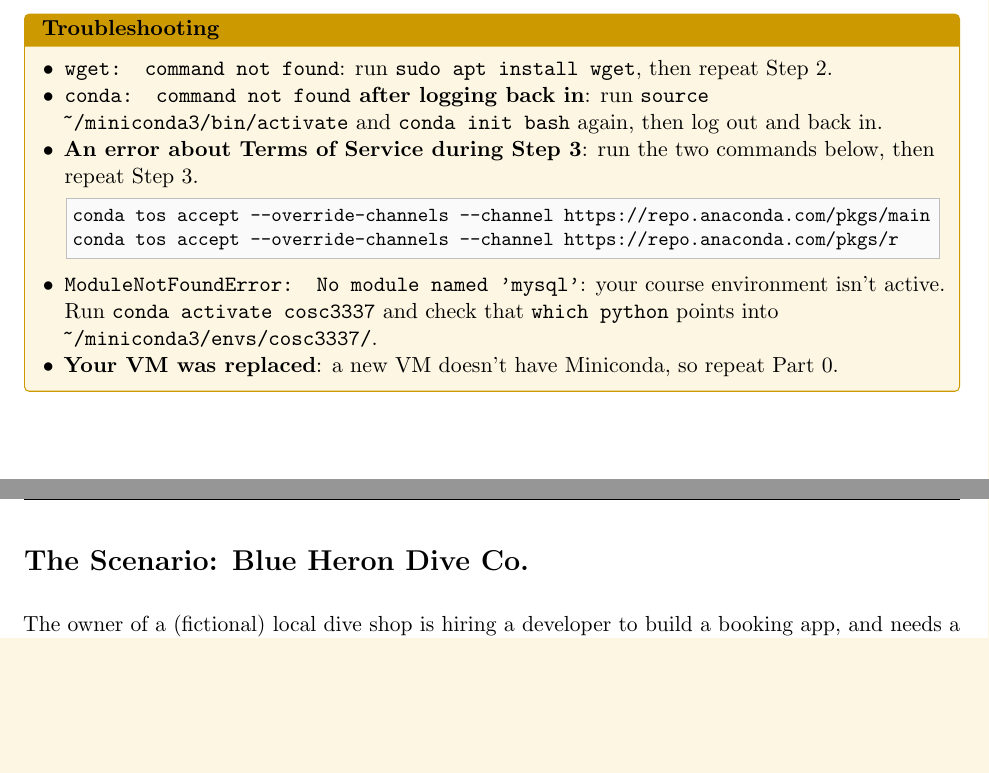
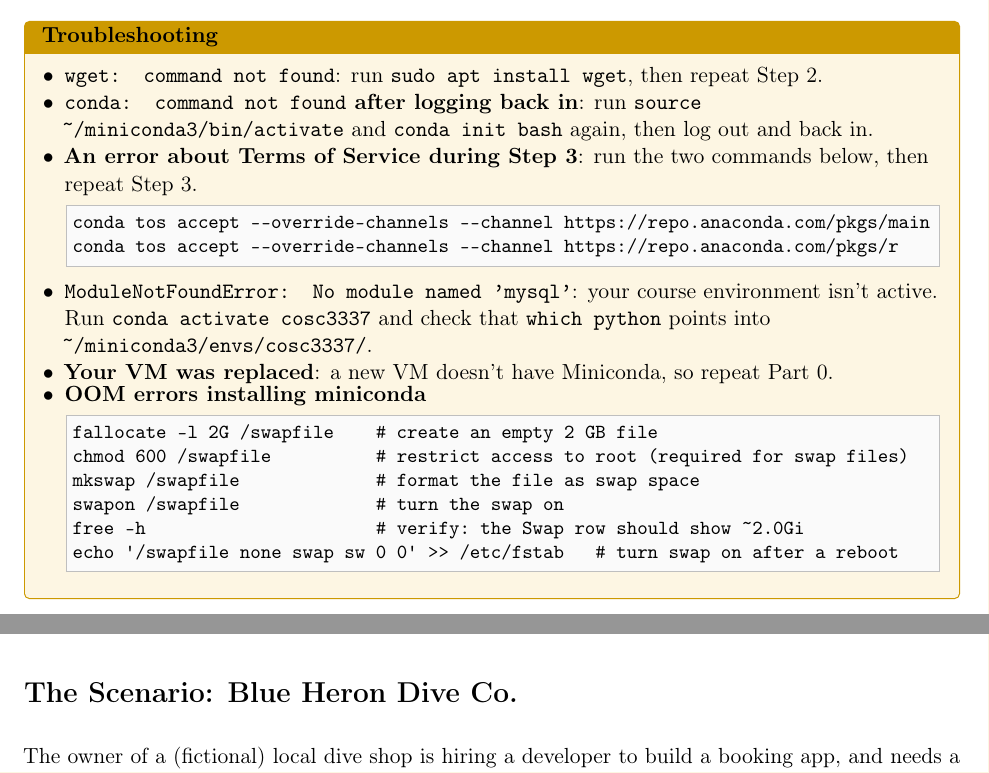
Before and after one commit to isabelcachola/COSC3337-FA26-homeworks, a LaTeX problem sheet (HW2/hw2.tex): two parts of pages 2 and 3 of 8 before the commit and two parts of pages 3 and 4 of 9 after it, joined at a grey line, cut so that both start at the same text, the shorter picture padded with empty space. Compiled offline with pdfLaTeX.

Commit message:
update hw2 instructions

```diff
--- a/HW2/hw2.tex
+++ b/HW2/hw2.tex
@@ -13,6 +13,9 @@
 \usetikzlibrary{shapes.multipart,shapes.geometric,arrows.meta,positioning}
 \usepackage{placeins}
 \usepackage[hidelinks]{hyperref}
+\usepackage[T1]{fontenc}
+
+
 
 % ---------------------------------------------------------------- edit me
 \newcommand{\duedate}{Sunday, October 18, 2026, 11:59 PM}
@@ -151,10 +156,20 @@ conda tos accept --override-channels --channel https://repo.anaconda.com/pkgs/r
     active. Run \code{conda activate cosc3337} and check that \code{which python} points into
     \code{\textasciitilde/miniconda3/envs/cosc3337/}.
   \item \textbf{Your VM was replaced}: a new VM doesn't have Miniconda, so repeat Part~0.
+  \item \textbf{OOM errors installing miniconda}
+{\tiny\begin{lstlisting}
+fallocate -l 2G /swapfile    # create an empty 2 GB file
+chmod 600 /swapfile          # restrict access to root (required for swap files)
+mkswap /swapfile             # format the file as swap space
+swapon /swapfile             # turn the swap on
+free -h                      # verify: the Swap row should show ~2.0Gi
+echo '/swapfile none swap sw 0 0' >> /etc/fstab   # turn swap on after a reboot
+\end{lstlisting}}
 \end{itemize}
 \end{warnbox}
 
 % =====================================================================
+\newpage
 \section*{The Scenario: Blue Heron Dive Co.}
 
 The owner of a (fictional) local dive shop is hiring a developer to build a booking app, and
```
Also changed, not shown: HW2/hw2.pdf, HW2/hw2.tex (2 more changed lines).
